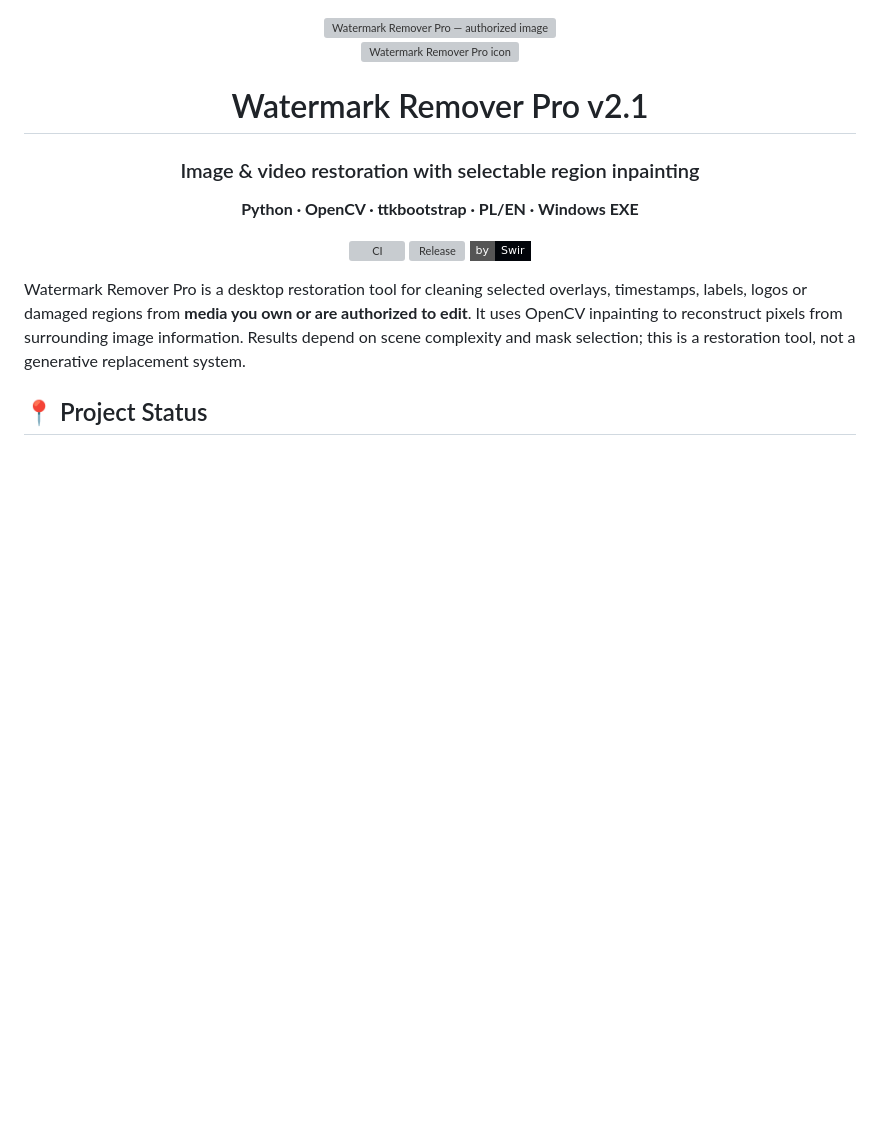
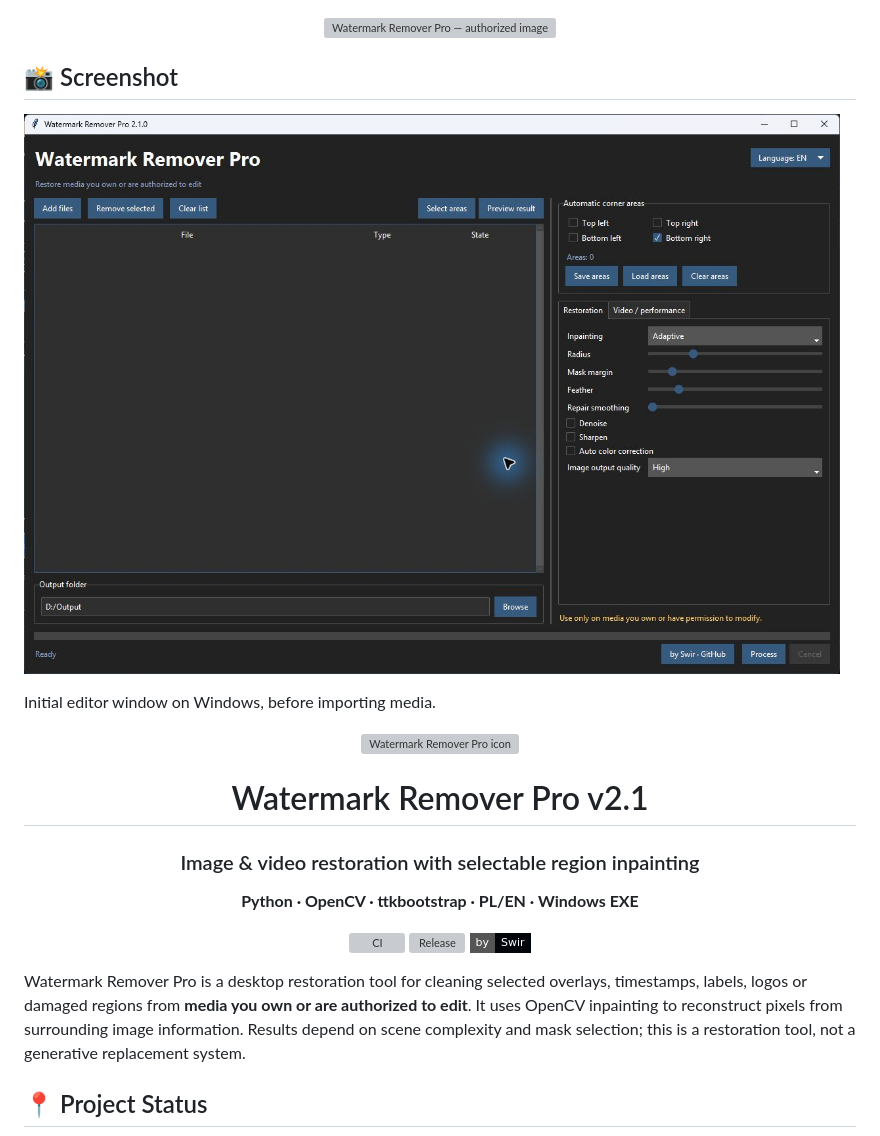
Before and after one commit to Swir/watermark-remover, a Markdown page: README.md, the part around the change. Rendered like a GitHub page; pictures changed too: docs/screenshots/application.jpg (added); badges without logos; blank space fills up the shorter version; grey boxes are pictures that could not be loaded.

Commit message:
docs: add actual application screenshot to README

```diff
--- a/README.md
+++ b/README.md
@@ -5,6 +5,12 @@
 <img width="100%" src="assets/readme/hero.svg" alt="Watermark Remover Pro — authorized image and video restoration with region inpainting" />
 
 </div>
+
+## 📸 Screenshot
+
+![watermark-remover application screenshot](docs/screenshots/application.jpg)
+
+Initial editor window on Windows, before importing media.
 
 <div align="center">
 
```
